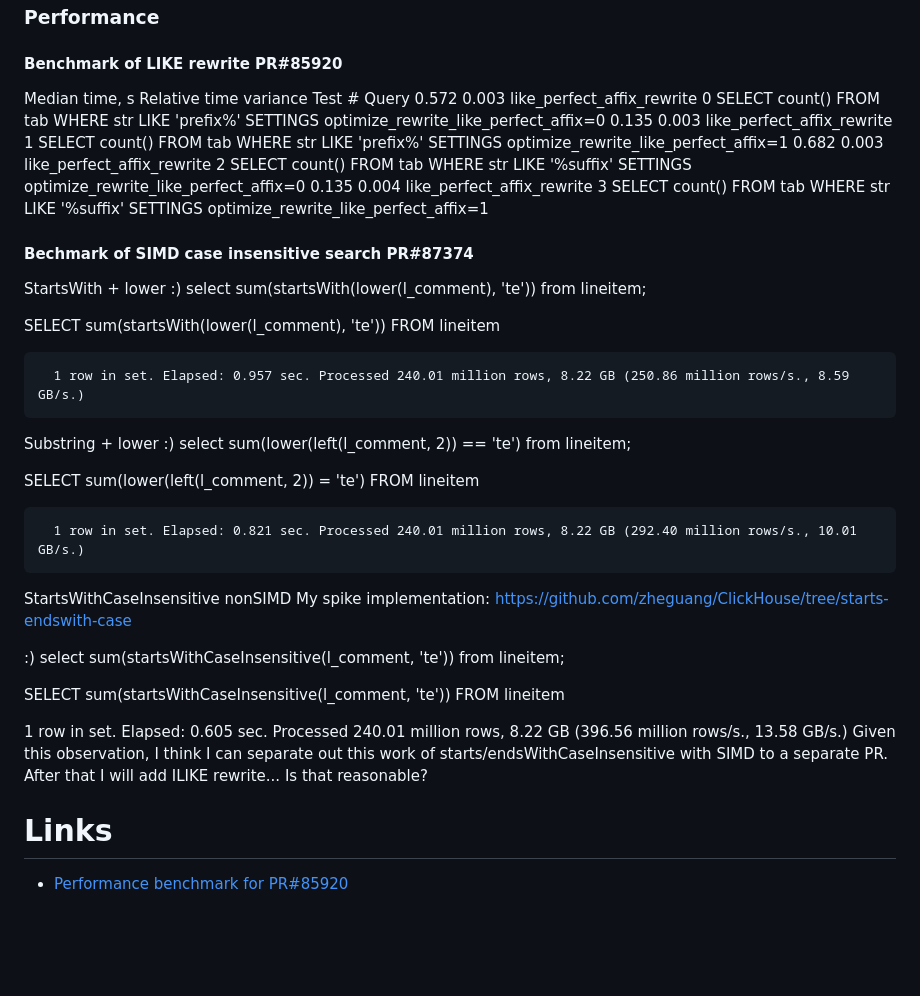
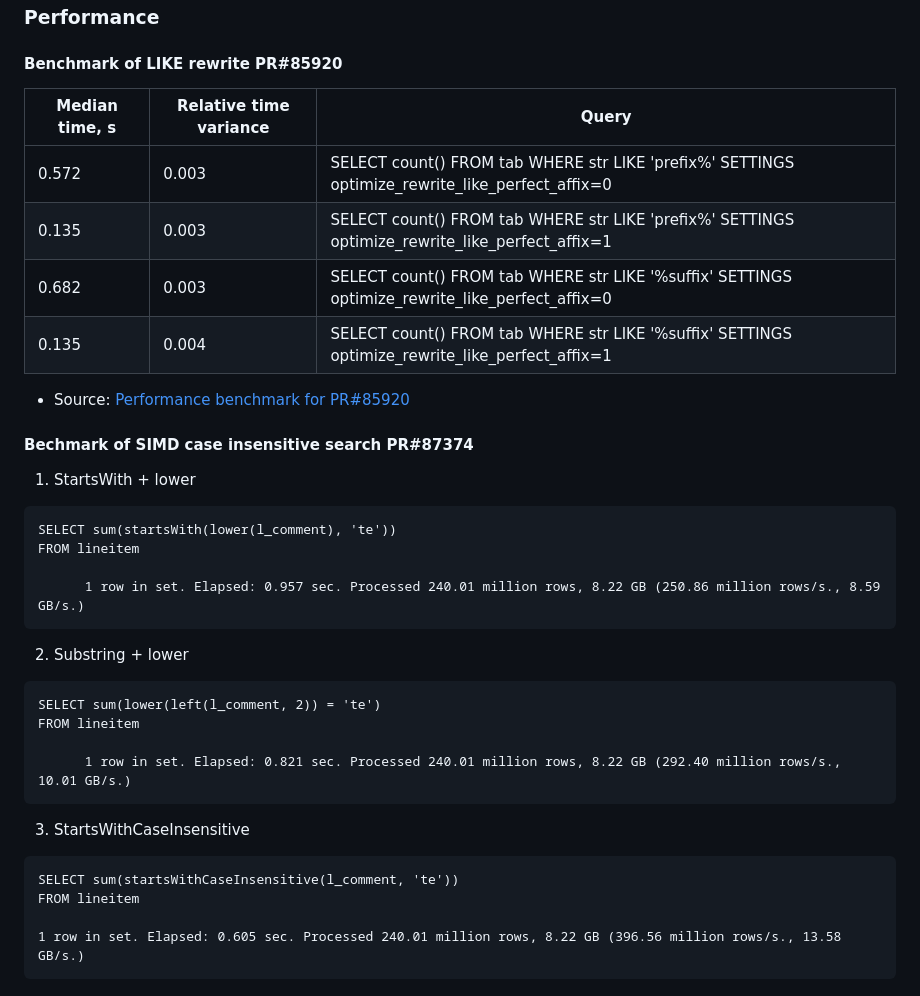
Before and after one commit to zheguang/Notebook, a Markdown page: ClickHouse/Contributions-25-10/writeup.md, the part around the change printed below. Drawn GitHub-style; blank space fills up the shorter version.

````diff
--- a/ClickHouse/Contributions-25-10/writeup.md
+++ b/ClickHouse/Contributions-25-10/writeup.md
@@ -54,38 +158,38 @@ Option 2 howver, requires less computation. Internally, the function `startswith
 
 #### Benchmark of LIKE rewrite PR#85920
 
-Median time, s	Relative time variance	Test	#	Query
-0.572	0.003	like_perfect_affix_rewrite	0	SELECT count() FROM tab WHERE str LIKE 'prefix%' SETTINGS optimize_rewrite_like_perfect_affix=0
-0.135	0.003	like_perfect_affix_rewrite	1	SELECT count() FROM tab WHERE str LIKE 'prefix%' SETTINGS optimize_rewrite_like_perfect_affix=1
-0.682	0.003	like_perfect_affix_rewrite	2	SELECT count() FROM tab WHERE str LIKE '%suffix' SETTINGS optimize_rewrite_like_perfect_affix=0
-0.135	0.004	like_perfect_affix_rewrite	3	SELECT count() FROM tab WHERE str LIKE '%suffix' SETTINGS optimize_rewrite_like_perfect_affix=1
+| Median time, s	| Relative time variance	| Query |
+| --------------------- | ----------------------------- | ----- |
+| 0.572	| 0.003	| SELECT count() FROM tab WHERE str LIKE 'prefix%' SETTINGS optimize_rewrite_like_perfect_affix=0
+| 0.135	| 0.003	| SELECT count() FROM tab WHERE str LIKE 'prefix%' SETTINGS optimize_rewrite_like_perfect_affix=1
+| 0.682	| 0.003	| SELECT count() FROM tab WHERE str LIKE '%suffix' SETTINGS optimize_rewrite_like_perfect_affix=0
+| 0.135	| 0.004	| SELECT count() FROM tab WHERE str LIKE '%suffix' SETTINGS optimize_rewrite_like_perfect_affix=1
+
+- Source: [Performance benchmark for PR#85920](https://s3.amazonaws.com/clickhouse-test-reports/PRs/85920/b28218b80e7042a42a6d8144292a6e857e0871a1//performance_comparison_arm_release_master_head_3_3/report.html)
 
 
 #### Bechmark of SIMD case insensitive search PR#87374
-StartsWith + lower
-:) select sum(startsWith(lower(l_comment), 'te')) from lineitem;
 
+1. StartsWith + lower
+```
 SELECT sum(startsWith(lower(l_comment), 'te'))
 FROM lineitem
 
       1 row in set. Elapsed: 0.957 sec. Processed 240.01 million rows, 8.22 GB (250.86 million rows/s., 8.59 GB/s.)
-Substring + lower
- :) select sum(lower(left(l_comment, 2)) == 'te') from lineitem;
+```
 
+2. Substring + lower
+```
 SELECT sum(lower(left(l_comment, 2)) = 'te')
 FROM lineitem
 
       1 row in set. Elapsed: 0.821 sec. Processed 240.01 million rows, 8.22 GB (292.40 million rows/s., 10.01 GB/s.)
-StartsWithCaseInsensitive nonSIMD
-My spike implementation: https://github.com/zheguang/ClickHouse/tree/starts-endswith-case
+```
 
-:) select sum(startsWithCaseInsensitive(l_comment, 'te')) from lineitem;
-
+3. StartsWithCaseInsensitive
+```
 SELECT sum(startsWithCaseInsensitive(l_comment, 'te'))
 FROM lineitem
 
 1 row in set. Elapsed: 0.605 sec. Processed 240.01 million rows, 8.22 GB (396.56 million rows/s., 13.58 GB/s.)
-Given this observation, I think I can separate out this work of starts/endsWithCaseInsensitive with SIMD to a separate PR. After that I will add ILIKE rewrite... Is that reasonable?
-
-# Links
-- [Performance benchmark for PR#85920](https://s3.amazonaws.com/clickhouse-test-reports/PRs/85920/b28218b80e7042a42a6d8144292a6e857e0871a1//performance_comparison_arm_release_master_head_3_3/report.html)
+```
````
Also changed, not shown: other parts of ClickHouse/Contributions-25-10/writeup.md (+108 -4 lines).
